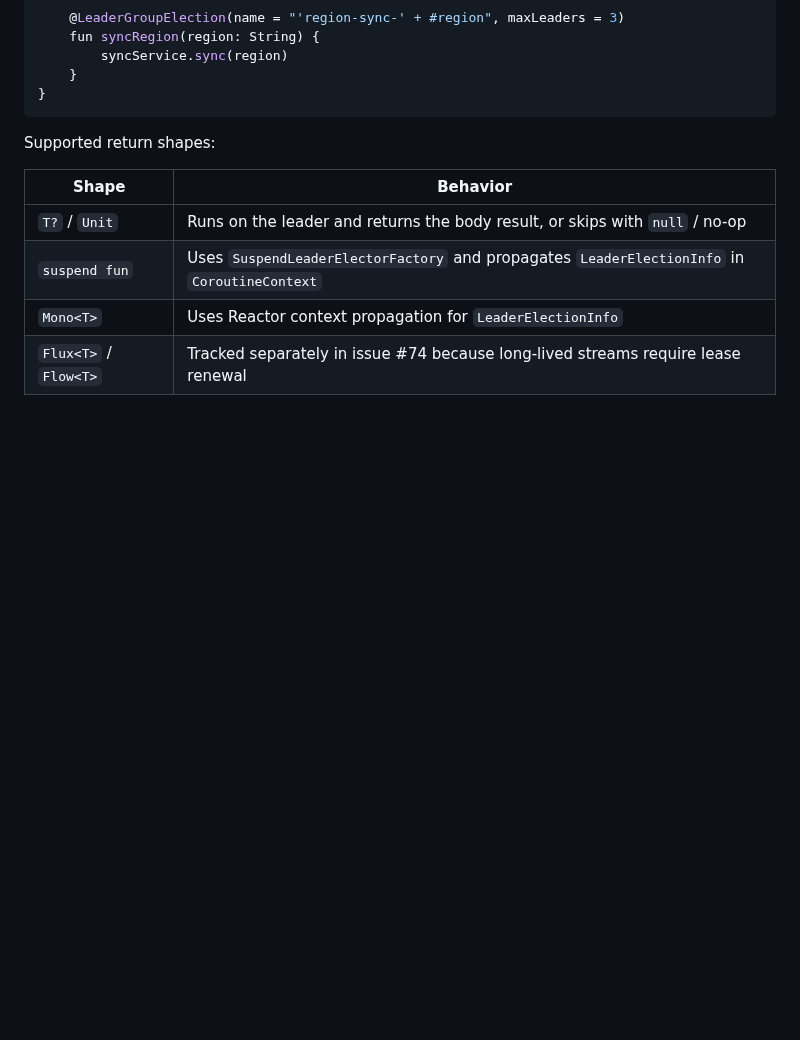
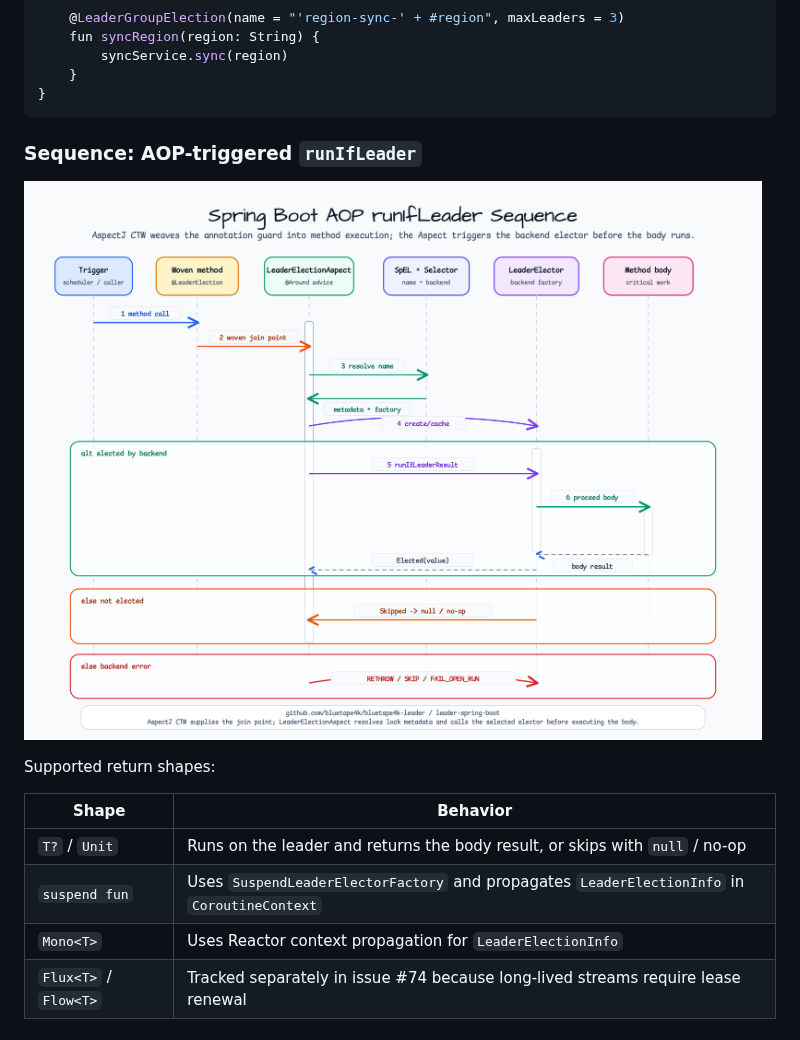
Before and after one commit to bluetape4k/bluetape4k-leader, a Markdown page: leader-spring-boot/README.md, the part around the change. Drawn GitHub-style; pictures changed too: docs/images/readme-diagrams/leader-spring-boot-sequence-01.png (added); blank space fills up the shorter version.

````diff
--- a/leader-spring-boot/README.md
+++ b/leader-spring-boot/README.md
@@ -100,6 +100,10 @@ class SettlementJobs {
     }
 }
 ```
+
+### Sequence: AOP-triggered `runIfLeader`
+
+![Sequence: AOP-triggered runIfLeader diagram](../docs/images/readme-diagrams/leader-spring-boot-sequence-01.png)
 
 Supported return shapes:
 
````
Also changed, not shown: leader-spring-boot/README.ko.md (+4 -0 lines), 1 other file.
